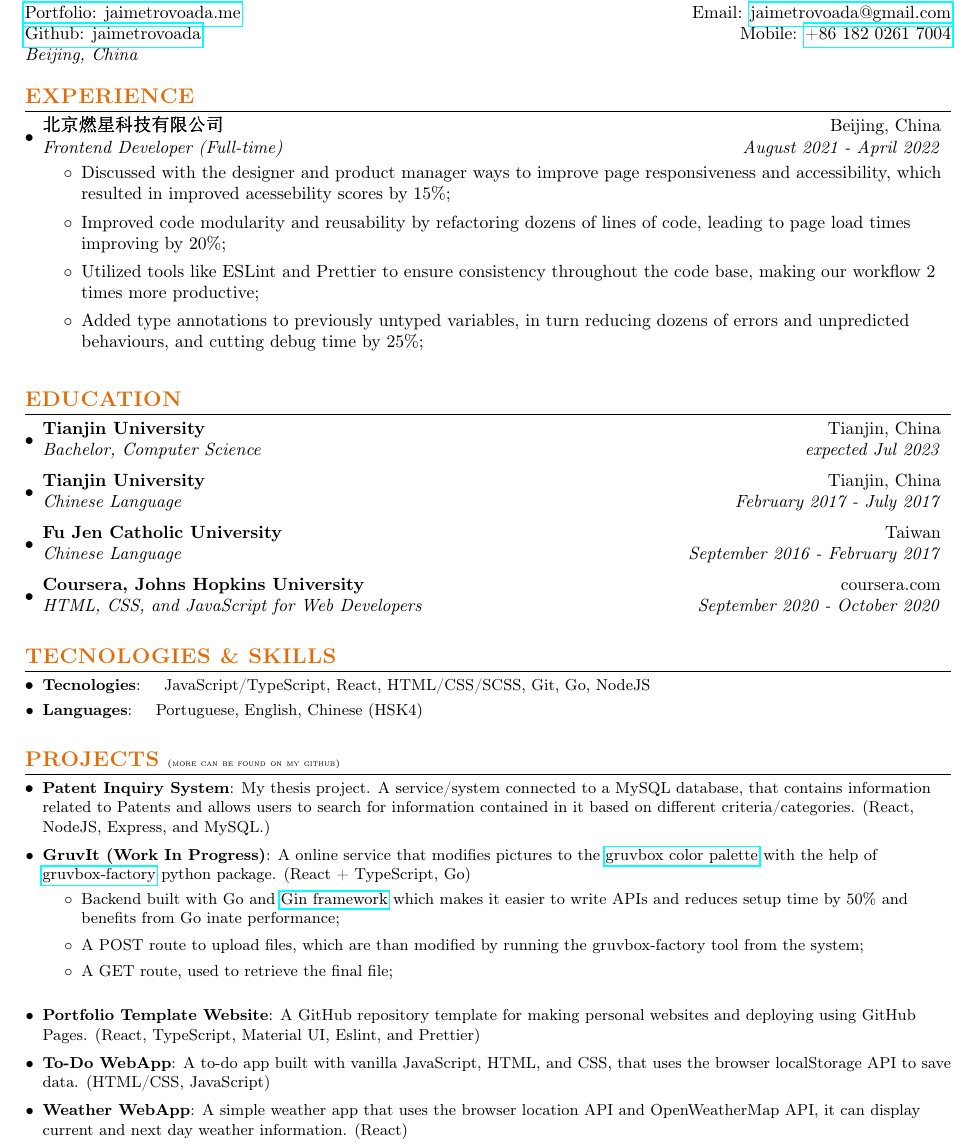
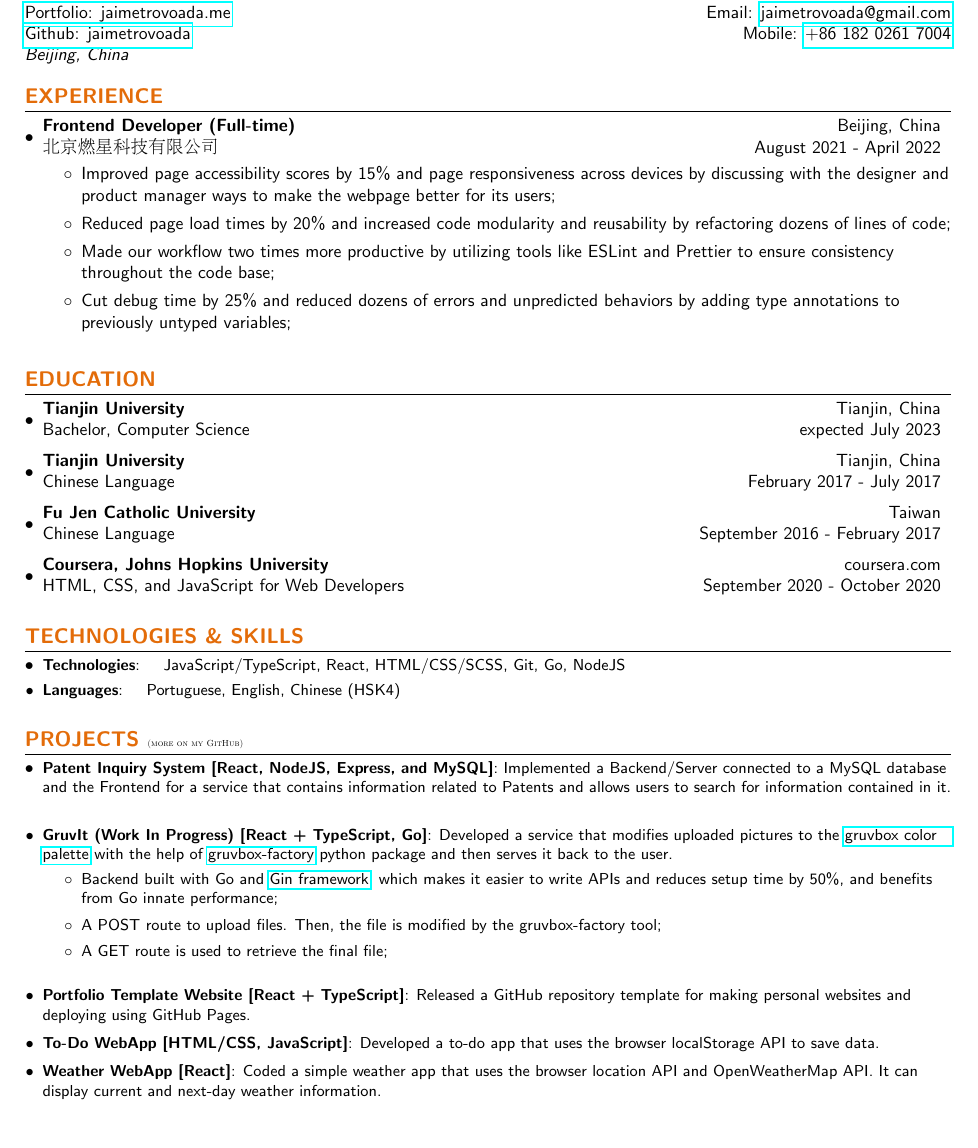
Before and after one commit to jaimetrovoada/resume, a LaTeX CV (resume.tex): part of the page, cut so that both start at the same text, the shorter picture padded with empty space. Compiled offline with pdfLaTeX.

Commit message:
update resume

```diff
--- a/resume.tex
+++ b/resume.tex
@@ -15,14 +15,13 @@
 \usepackage{fancyhdr}
 \usepackage{CJKutf8}
 \usepackage{xcolor}
-\usepackage[T1]{fontenc}
-\usepackage{helvet}
 
 \pagestyle{fancy}
 \fancyhf{} % clear all header and footer fields
 \fancyfoot{}
 \renewcommand{\headrulewidth}{0pt}
 \renewcommand{\footrulewidth}{0pt}
+\renewcommand{\familydefault}{\sfdefault}
 
 % Adjust margins
 \addtolength{\oddsidemargin}{-0.530in}
@@ -60,7 +59,7 @@
   \vspace{-1pt}\item
     \begin{tabular*}{0.97\textwidth}{l@{\extracolsep{\fill}}r}
       \textbf{#1} & #2 \\
-      \textit{#3} & \textit{#4} \\
+      #3 & #4 \\
     \end{tabular*}\vspace{-5pt}
 }
 
@@ -92,13 +91,13 @@
 \vspace{5pt}
 \section{\textcolor[HTML]{E36C09}{\textbf{EXPERIENCE}}}
 \resumeSubHeadingListStart{}
-    \resumeSubheading{北京燃星科技有限公司}{Beijing, China}
-    {Frontend Developer (Full-time)}{August 2021 - April 2022}
+    \resumeSubheading{Frontend Developer (Full-time)}{Beijing, China}
+    {北京燃星科技有限公司}{August 2021 - April 2022}
     \resumeItemListStart{}
-        \item{Discussed with the designer and product manager ways to improve page responsiveness and accessibility, which resulted in improved acessebility scores by 15\%;}
-        \item{Improved code modularity and reusability by refactoring dozens of lines of code, leading to page load times improving by 20\%;}
-        \item{Utilized tools like ESLint and Prettier to ensure consistency throughout the code base, making our workflow 2 times more productive;}
-        \item{Added type annotations to previously untyped variables, in turn reducing dozens of errors and unpredicted behaviours, and cutting debug time by 25\%;}
+        \item{Improved page accessibility scores by 15\% and page responsiveness across devices by discussing with the designer and product manager ways to make the webpage better for its users;}
+        \item{Reduced page load times by 20\% and increased code modularity and reusability by refactoring dozens of lines of code;}
+        \item{Made our workflow two times more productive by utilizing tools like ESLint and Prettier to ensure consistency throughout the code base;}
+        \item{Cut debug time by 25\% and reduced dozens of errors and unpredicted behaviors by adding type annotations to previously untyped variables;}
     \resumeItemListEnd{}
 \resumeSubHeadingListEnd{}
 
@@ -108,7 +107,7 @@
 \section{\textcolor[HTML]{E36C09}{\textbf{EDUCATION}}}
 \resumeSubHeadingListStart{}
 \resumeSubheading{Tianjin University}{Tianjin, China}
-      {Bachelor, Computer Science}{expected Jul 2023}
+      {Bachelor, Computer Science}{expected July 2023}
       \resumeSubheading{Tianjin University}{Tianjin, China}
       {Chinese Language}{February 2017 - July 2017}
       \resumeSubheading{Fu Jen Catholic University}{Taiwan}
@@ -120,36 +119,44 @@
 
 %-----------SKILLS-----------------
 \vspace{5pt}
-\section{\textcolor[HTML]{E36C09}{\textbf{TECNOLOGIES \& SKILLS}}}
+\section{\textcolor[HTML]{E36C09}{\textbf{TECHNOLOGIES \& SKILLS}}}
 \resumeSubHeadingListStart{}
-	  \resumeSubItem{Tecnologies}{\quad JavaScript/TypeScript, React, HTML/CSS/SCSS, Git, Go, NodeJS}
+	  \resumeSubItem{Technologies}{\quad JavaScript/TypeScript, React, HTML/CSS/SCSS, Git, Go, NodeJS}
 	  \resumeSubItem{Languages}{\quad Portuguese, English, Chinese (HSK4)}
     \resumeSubHeadingListEnd{}
 
 
 %-----------PROJECTS-----------------
 \vspace{5pt}
-\section{\textcolor[HTML]{E36C09}{\textbf{PROJECTS}} \tiny{(more can be found on my github)}}
+\section{\textcolor[HTML]{E36C09}{\textbf{PROJECTS}} \tiny{(more on my GitHub)}}
 \resumeSubHeadingListStart{}
-    \resumeSubItem{Patent Inquiry System}
-      {My thesis project. A service/system connected to a MySQL database, that contains information related to Patents and allows users to search for information contained in it based on different criteria/categories. (React, NodeJS, Express, and MySQL.)}
+\resumeSubItem{Patent Inquiry System [React, NodeJS, Express, and MySQL]}
+      {Implemented a Backend/Server connected to a MySQL database and the Frontend for a service that contains information related to Patents and allows users to search for information contained in it.}
+      %\begin{itemize}
+      %  \item{Simple frontend with a multi-field form for each search parameter, and a table to display results;}
+      %  \item{NodeJS and Express for handling request from the frontend;}
+      %\end{itemize}
       \vspace{2pt}
-    \resumeSubItem{GruvIt (Work In Progress)}
-      {A online service that modifies pictures to the \href{https://github.com/morhetz/gruvbox}{gruvbox color palette} with the help of \href{https://github.com/paulopacitti/gruvbox-factory}{gruvbox-factory} python package. (React + TypeScript, Go)}
+      \resumeSubItem{GruvIt (Work In Progress) [React + TypeScript, Go]}
+      {Developed a service that modifies uploaded pictures to the \href{https://github.com/morhetz/gruvbox}{gruvbox color palette} with the help of \href{https://github.com/paulopacitti/gruvbox-factory}{gruvbox-factory} python package and then serves it back to the user.}
       \begin{itemize}
-        \item{Backend built with Go and \href{https://github.com/gin-gonic/gin}{Gin framework} which makes it easier to write APIs and reduces setup time by 50\% and benefits from Go inate performance;}
-        \item{A POST route to upload files, which are than modified by running the gruvbox-factory tool from the system;}
-        \item{A GET route, used to retrieve the final file;}
+        \item{Backend built with Go and \href{https://github.com/gin-gonic/gin}{Gin framework}, which makes it easier to write APIs and reduces setup time by 50\%, and benefits from Go innate performance;}
+        \item{A POST route to upload files. Then, the file is modified by the gruvbox-factory tool;}
+        \item{A GET route is used to retrieve the final file;}
       \end{itemize}
       \vspace{2pt}
-    \resumeSubItem{Portfolio Template Website}
-      {A GitHub repository template for making personal websites and deploying using GitHub Pages. (React, TypeScript, Material UI, Eslint, and Prettier)}
+      \resumeSubItem{Portfolio Template Website [React + TypeScript]}
+      {Released a GitHub repository template for making personal websites and deploying using GitHub Pages.}
+      %\begin{itemize}
+      %  \item{All necessary information are stored in variables placed in a single file, making it easier to edit;}
+      %  \item{All variables have types to ensure they are correctly filled;}
+      %\end{itemize}
       \vspace{2pt}
-    \resumeSubItem{To-Do WebApp}
-      {A to-do app built with vanilla JavaScript, HTML, and CSS, that uses the browser localStorage API to save data. (HTML/CSS, JavaScript)}
+      \resumeSubItem{To-Do WebApp [HTML/CSS, JavaScript]}
+      {Developed a to-do app that uses the browser localStorage API to save data.}
       \vspace{2pt}
-    \resumeSubItem{Weather WebApp}
-      {A simple weather app that uses the browser location API and OpenWeatherMap API, it can display current and next day weather information. (React)}
+      \resumeSubItem{Weather WebApp [React]}
+      {Coded a simple weather app that uses the browser location API and OpenWeatherMap API. It can display current and next-day weather information.}
       \vspace{2pt}
 \resumeSubHeadingListEnd{}
 
```
Also changed, not shown: resume.pdf.
